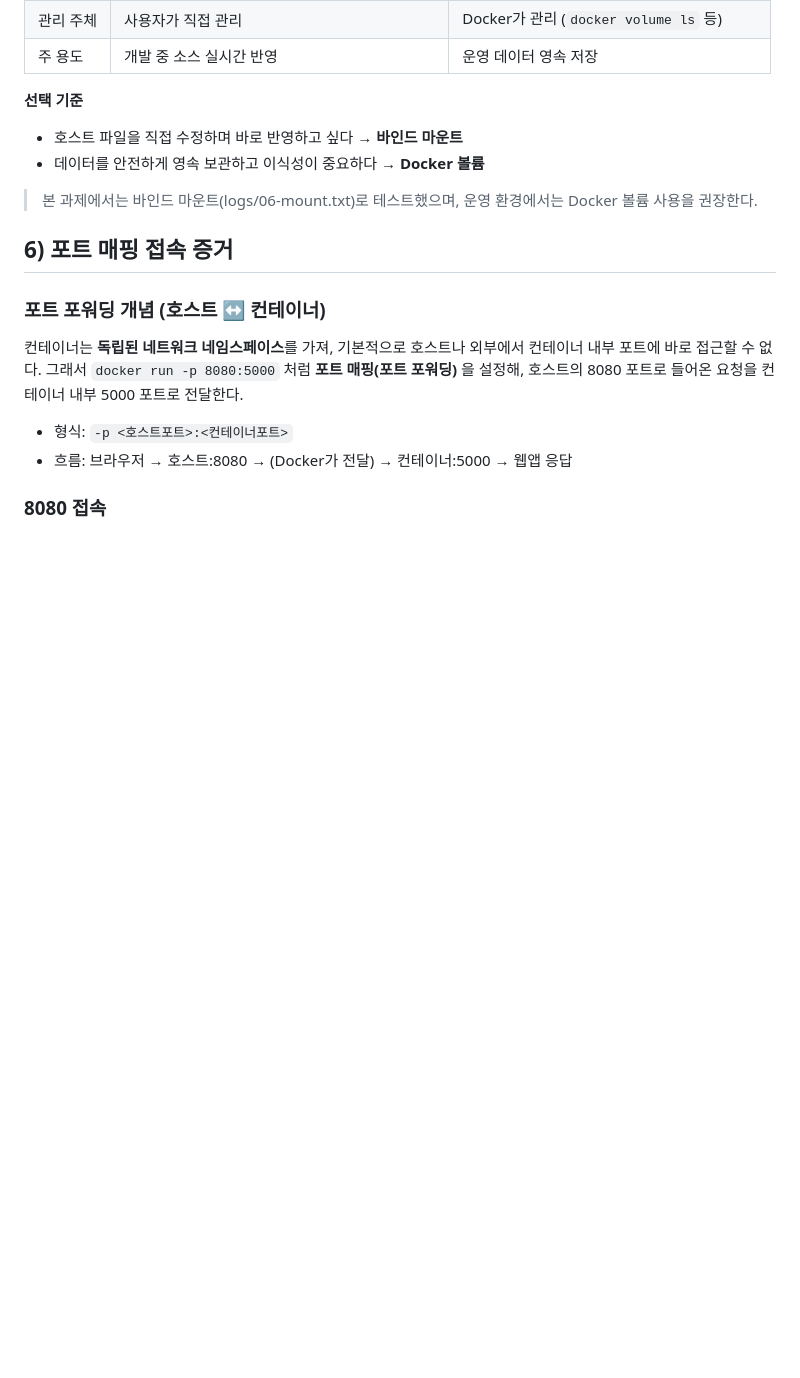
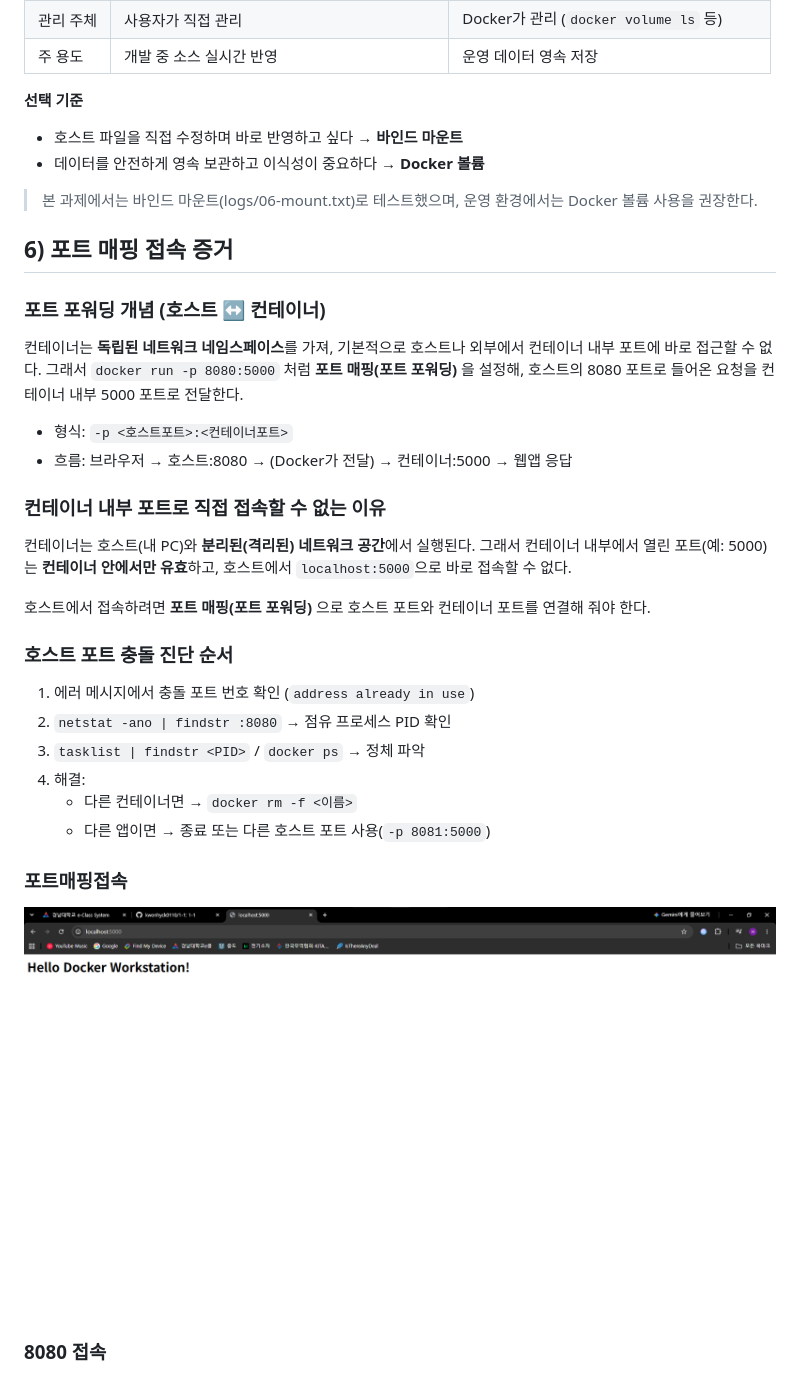
Before and after one commit to kwonhyck0110/1-1, a Markdown page: README.md, the part around one of its changes. Drawn GitHub-style; blank space fills up the shorter version.

```diff
--- a/README.md
+++ b/README.md
@@ -85,6 +87,26 @@ docker exec vol-test2 cat /data/file.txt
 
 - 형식: `-p <호스트포트>:<컨테이너포트>`
 - 흐름: 브라우저 → 호스트:8080 → (Docker가 전달) → 컨테이너:5000 → 웹앱 응답
+
+### 컨테이너 내부 포트로 직접 접속할 수 없는 이유
+컨테이너는 호스트(내 PC)와 **분리된(격리된) 네트워크 공간**에서 실행된다.
+그래서 컨테이너 내부에서 열린 포트(예: 5000)는 **컨테이너 안에서만 유효**하고,
+호스트에서 `localhost:5000`으로 바로 접속할 수 없다.
+
+호스트에서 접속하려면 **포트 매핑(포트 포워딩)** 으로
+호스트 포트와 컨테이너 포트를 연결해 줘야 한다.
+
+### 호스트 포트 충돌 진단 순서
+
+1. 에러 메시지에서 충돌 포트 번호 확인 (`address already in use`)
+2. `netstat -ano | findstr :8080` → 점유 프로세스 PID 확인
+3. `tasklist | findstr <PID>` / `docker ps` → 정체 파악
+4. 해결:
+   - 다른 컨테이너면 → `docker rm -f <이름>`
+   - 다른 앱이면 → 종료 또는 다른 호스트 포트 사용(`-p 8081:5000`)
+
+### 포트매핑접속
+![포트매핑접속증거](./screenshots/포트매핑접속증거.png)
 
 ### 8080 접속
 ![8080 접속](./screenshots/8080-access.png)
```
Also changed, not shown: other parts of README.md (+23 -1 lines), screenshots/bouns.png (added), 2 other files.
